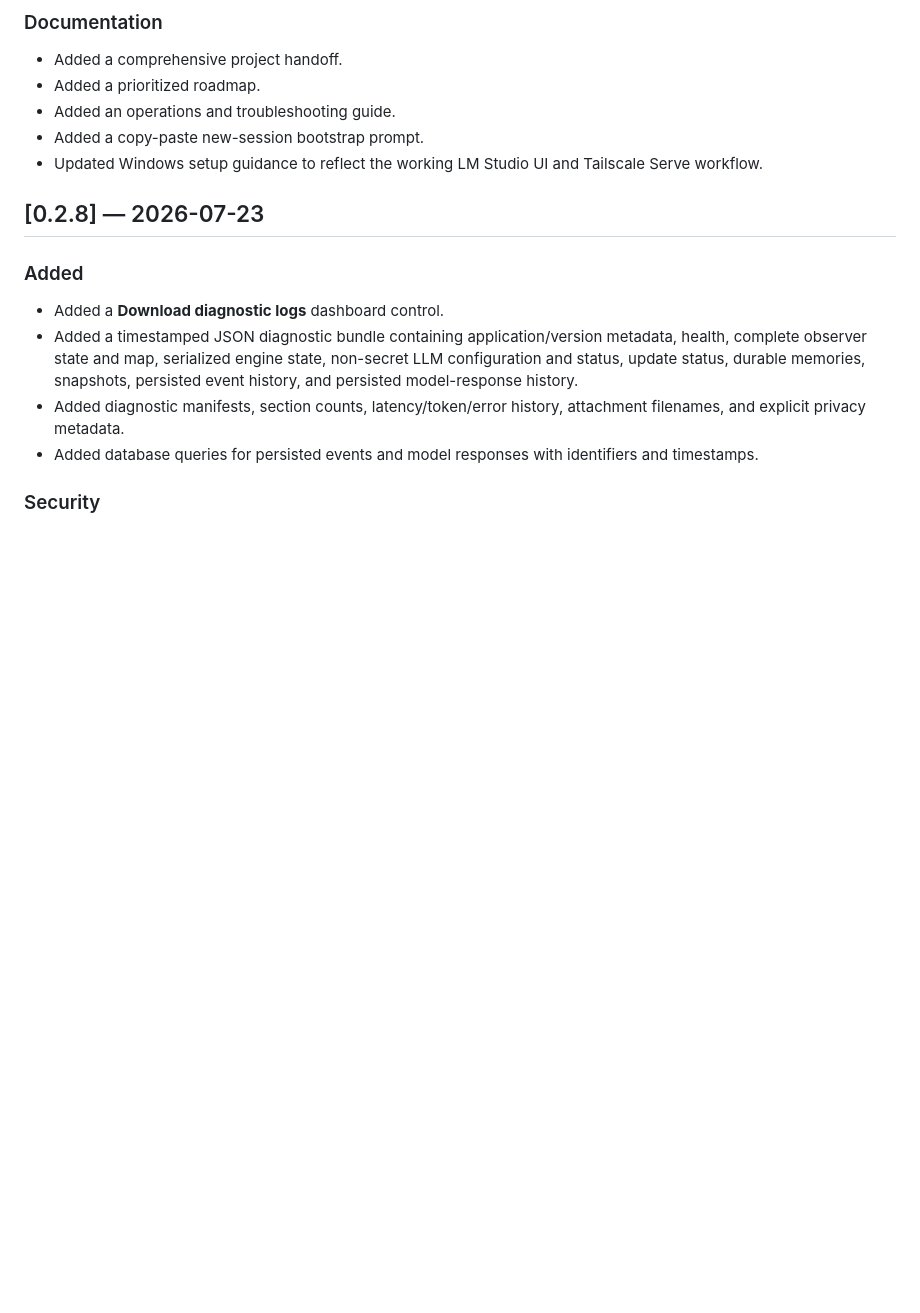
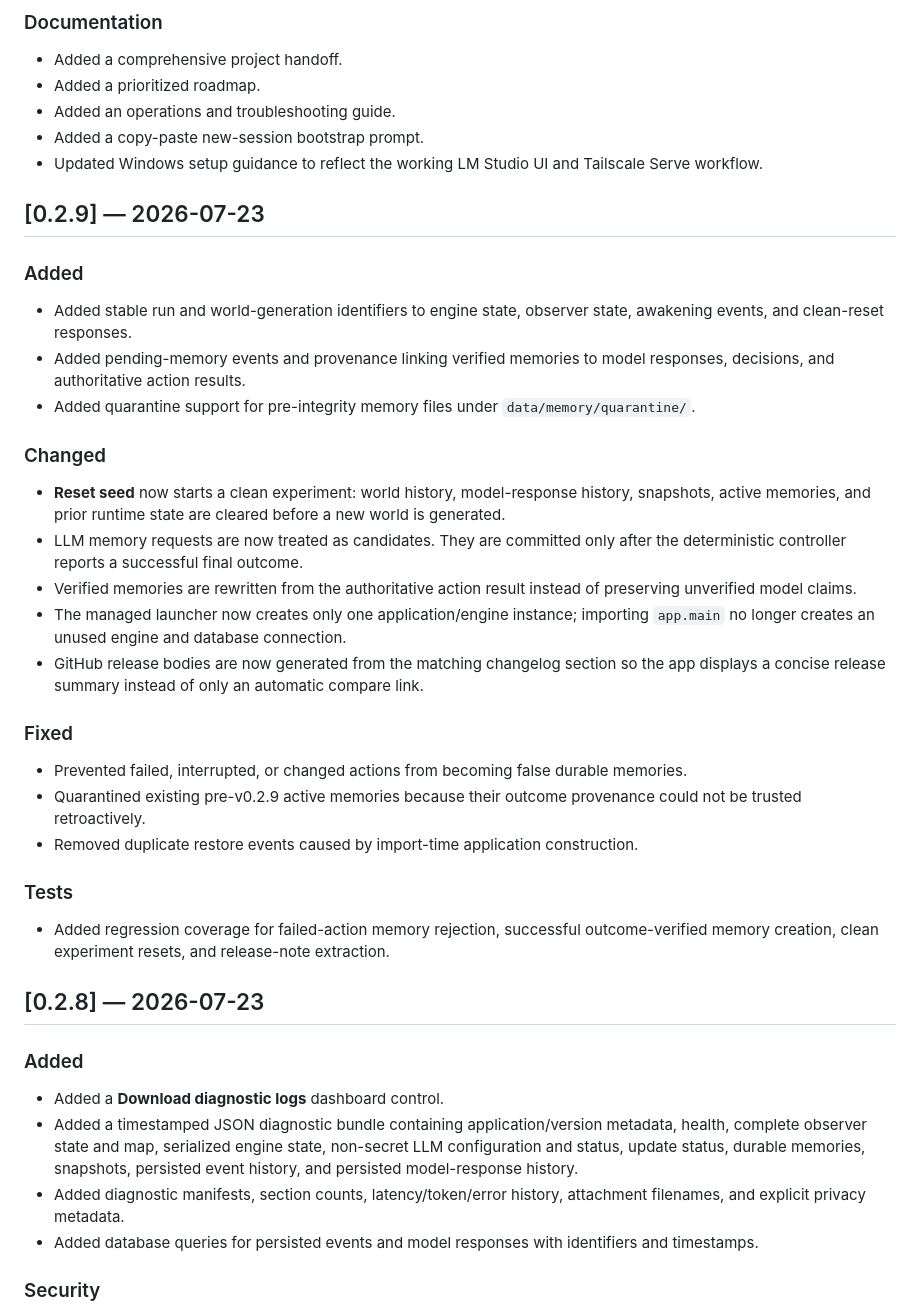
Before and after one commit to eWOOD29/embodied-alife, a Markdown page: CHANGELOG.md, the part around the change. GitHub-like rendering; blank space fills up the shorter version.

Commit message:
Document v0.2.9 integrity release

```diff
--- a/CHANGELOG.md
+++ b/CHANGELOG.md
@@ -13,6 +13,32 @@ The project uses semantic versioning pragmatically while it is still in early de
 - Added an operations and troubleshooting guide.
 - Added a copy-paste new-session bootstrap prompt.
 - Updated Windows setup guidance to reflect the working LM Studio UI and Tailscale Serve workflow.
+
+## [0.2.9] — 2026-07-23
+
+### Added
+
+- Added stable run and world-generation identifiers to engine state, observer state, awakening events, and clean-reset responses.
+- Added pending-memory events and provenance linking verified memories to model responses, decisions, and authoritative action results.
+- Added quarantine support for pre-integrity memory files under `data/memory/quarantine/`.
+
+### Changed
+
+- **Reset seed** now starts a clean experiment: world history, model-response history, snapshots, active memories, and prior runtime state are cleared before a new world is generated.
+- LLM memory requests are now treated as candidates. They are committed only after the deterministic controller reports a successful final outcome.
+- Verified memories are rewritten from the authoritative action result instead of preserving unverified model claims.
+- The managed launcher now creates only one application/engine instance; importing `app.main` no longer creates an unused engine and database connection.
+- GitHub release bodies are now generated from the matching changelog section so the app displays a concise release summary instead of only an automatic compare link.
+
+### Fixed
+
+- Prevented failed, interrupted, or changed actions from becoming false durable memories.
+- Quarantined existing pre-v0.2.9 active memories because their outcome provenance could not be trusted retroactively.
+- Removed duplicate restore events caused by import-time application construction.
+
+### Tests
+
+- Added regression coverage for failed-action memory rejection, successful outcome-verified memory creation, clean experiment resets, and release-note extraction.
 
 ## [0.2.8] — 2026-07-23
 
```
